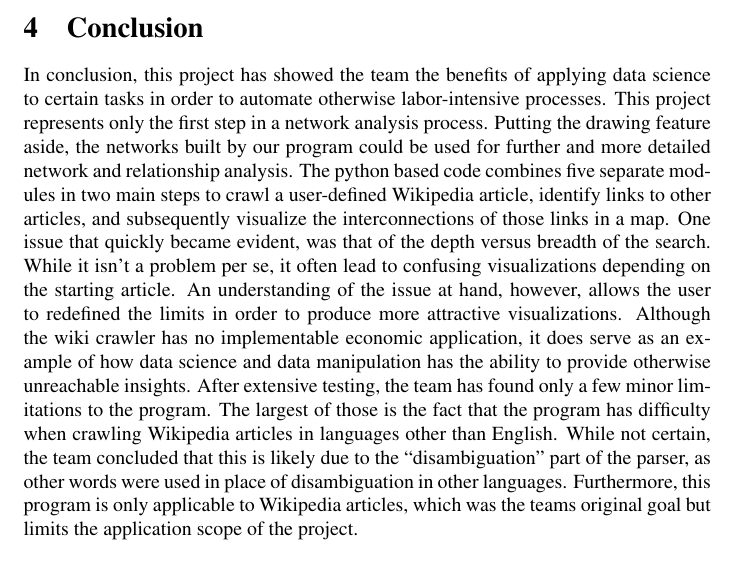
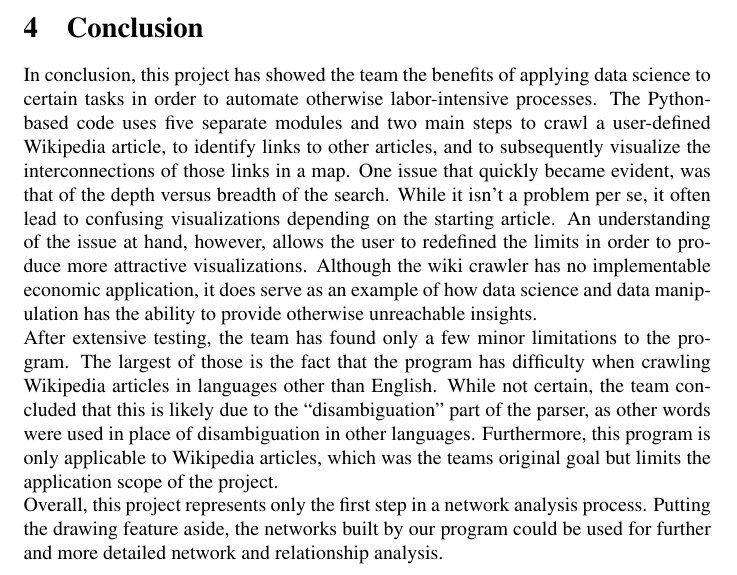
Before and after one commit to CrazySwimmer/Wikipedia-mapping, a LaTeX document (Wiki Crawl.tex): part of page 5 of 7, cut so that both start at the same text. Compiled offline with pdfLaTeX.

Commit message:
Typo in Conclusion and added last sentence

```diff
--- a/Wiki Crawl.tex
+++ b/Wiki Crawl.tex
@@ -121,8 +121,11 @@ The program is subdivided into two main parts: a crawler that gets links from Wi
 
 \section{Conclusion}
 
-In conclusion, this project has showed the team the benefits of applying data science to certain tasks in order to automate otherwise labor-intensive processes. This project represents only the first step in a network analysis process. Putting the drawing feature aside, the networks built by our program could be used for further and more detailed network and relationship analysis. The python based code combines five separate modules in two main steps to crawl a user-defined Wikipedia article, identify links to other articles, and subsequently visualize the interconnections of those links in a map. One issue that quickly became evident, was that of the depth versus breadth of the search. While it isn’t a problem per se, it often lead to confusing visualizations depending on the starting article. An understanding of the issue at hand, however, allows the user to redefined the limits in order to produce more attractive visualizations. Although the wiki crawler has no implementable economic application, it does serve as an example of how data science and data manipulation has the ability to provide otherwise unreachable insights.
+In conclusion, this project has showed the team the benefits of applying data science to certain tasks in order to automate otherwise labor-intensive processes. The Python-based code uses five separate modules and two main steps to crawl a user-defined Wikipedia article, to identify links to other articles, and to subsequently visualize the interconnections of those links in a map. One issue that quickly became evident, was that of the depth versus breadth of the search. While it isn’t a problem per se, it often lead to confusing visualizations depending on the starting article. An understanding of the issue at hand, however, allows the user to redefined the limits in order to produce more attractive visualizations. Although the wiki crawler has no implementable economic application, it does serve as an example of how data science and data manipulation has the ability to provide otherwise unreachable insights.
+\par \noindent
 After extensive testing, the team has found only a few minor limitations to the program. The largest of those is the fact that the program has difficulty when crawling Wikipedia articles in languages other than English. While not certain, the team concluded that this is likely due to the “disambiguation” part of the parser, as other words were used in place of disambiguation in other languages. Furthermore, this program is only applicable to Wikipedia articles, which was the teams original goal but limits the application scope of the project.
+\par \noindent
+Overall, this project represents only the first step in a network analysis process. Putting the drawing feature aside, the networks built by our program could be used for further and more detailed network and relationship analysis.
 
 
 
```
